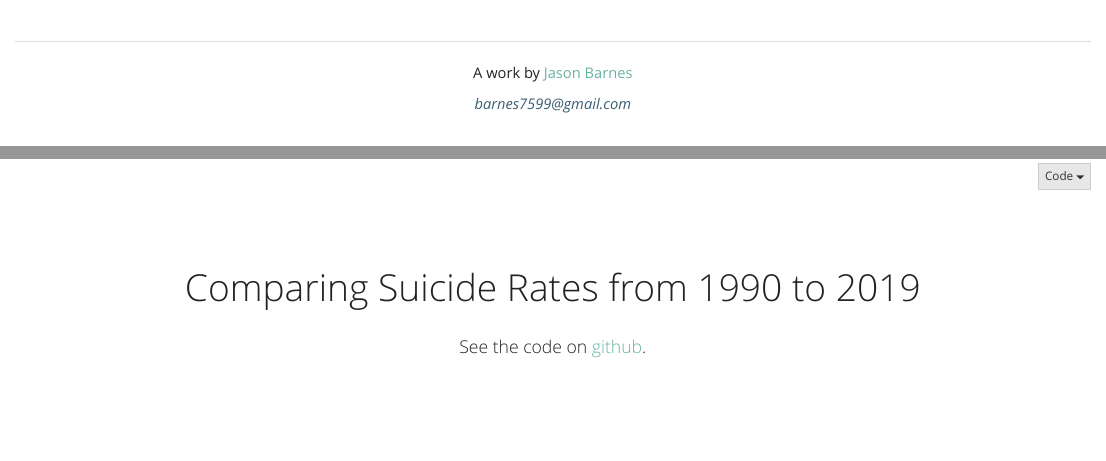
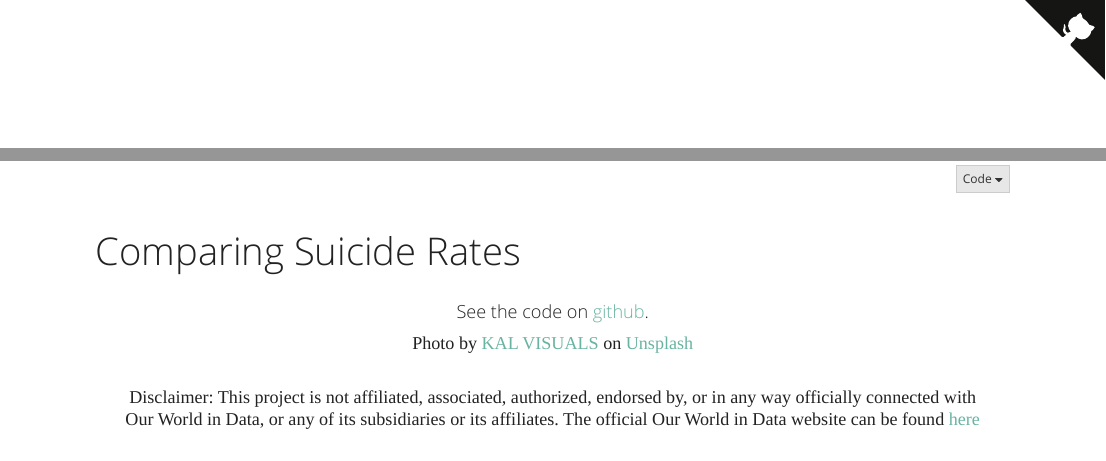
Before and after one commit to Barnes7599/suicide_rates, an R Markdown document (index.Rmd): the page in a window 1100 px wide, from its top, and a second part further down, joined at a grey line. Rendered offline with R 4.5, knitr and Pandoc, with nearby package versions; folded parts are opened; some code elsewhere in the file could not run offline; column names are cleaned by a stand-in for the janitor package.

Commit message:
Updating files

```diff
--- /dev/null
+++ b/_config.yml
@@ -0,0 +1 @@
+theme: jekyll-theme-cayman
--- a/index.Rmd
+++ b/index.Rmd
@@ -1,10 +1,10 @@
 ---
-title: "<center><div class='mytitle'>Comparing Suicide Rates from 1990 to 2019</div></center>"
+title: "Comparing Suicide Rates"
 author: "<center><div class='mysubtitle'>See the code on [github](https://github.com/Barnes7599/suicide_rates).</div></center>"
 output:
   html_document:
     css: style.css
-    theme: "yeti"
+    theme: yeti
     code_folding: hide
     includes:
       before_body: header.html
@@ -14,9 +14,11 @@ output:
 <div class="mycontent">
 
 <center>
-![]()
+<!-- ![]() -->
+Photo by <a href="https://unsplash.com/@kalvisuals?utm_source=unsplash&utm_medium=referral&utm_content=creditCopyText">KAL VISUALS</a> on <a href="https://unsplash.com/s/photos/lanscape?utm_source=unsplash&utm_medium=referral&utm_content=creditCopyText">Unsplash</a>
+
 <br>
-<!-- Disclaimer: This project is not affiliated, associated, authorized, endorsed by, or in any way officially connected with DC 311, or any of its subsidiaries or its affiliates. The official DC 311 website can be found [here](https://311.dc.gov/citizen/home) -->
+Disclaimer: This project is not affiliated, associated, authorized, endorsed by, or in any way officially connected with Our World in Data, or any of its subsidiaries or its affiliates. The official Our World in Data website can be found [here](https://ourworldindata.org/)
 </center>
 <br><br>
 
--- a/style.css
+++ b/style.css
@@ -1,13 +1,13 @@
 /* This change the style of the main container that wraps the whole R Markdown document. It allows the parallax image to be full width */
   .main-container {
-    max-width: 100% !important;
+    max-width: 100%;
     margin-left: auto;
     margin-right: auto;
   }
 
 /* Then we place our content with this style because we don't want it to be full width */
 .mycontent{
-      max-width: 900px !important;
+      max-width: 900px;
       margin-left: auto;
       margin-right: auto;
       font-family: 'Montserrat';
@@ -37,8 +37,8 @@ h1, .h1, h2, .h2, h3, .h3 {
 }
 
 h1 {
-    padding-top: 65px !important;
-    margin-top: 30px !important;
+    padding-top: 65px;
+    margin-top: 30px;
 }
 
 pre {
```
Also changed, not shown: header.html, index.html (added), index.tex (added), index.Rmd (11 more changed lines), 15 other files.
